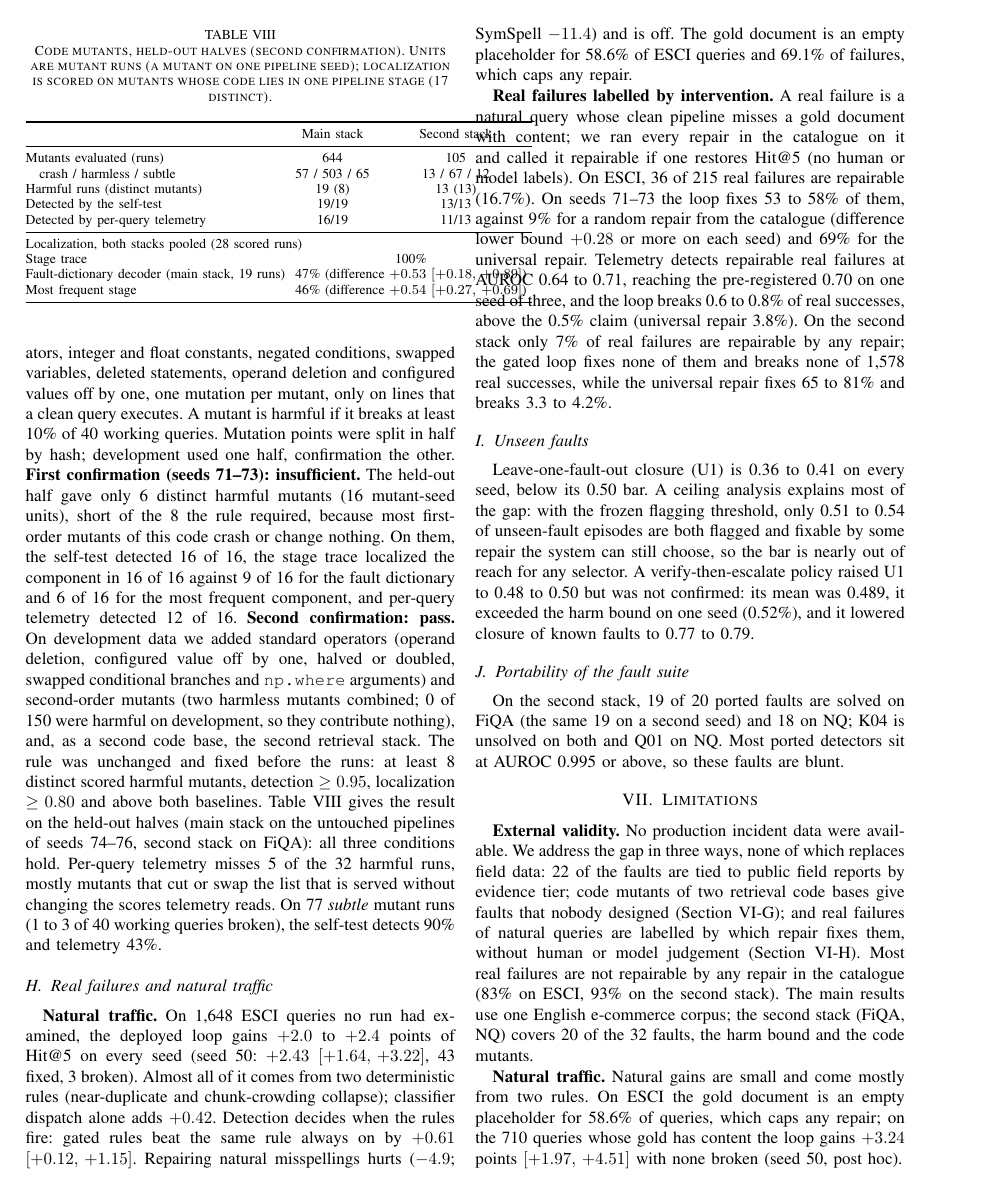
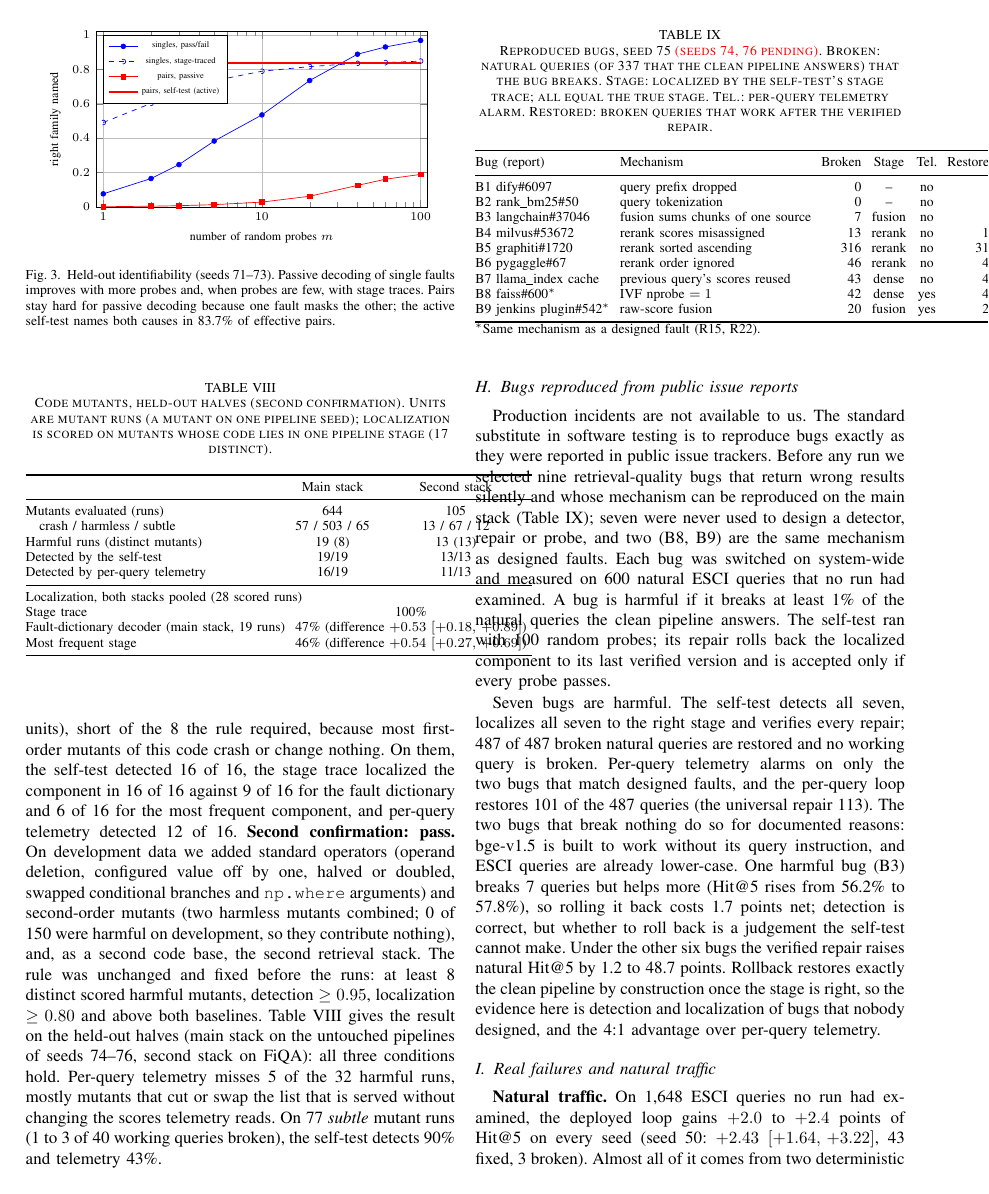
Before and after one commit to Muz8786/DiagRAG, a LaTeX paper (paper/diagrag_ieee.tex): page 6 of 7 before the commit and page 6 of 8 after it. Compiled offline with pdfLaTeX.

Commit message:
Paper: reproduced-bugs section (seed 75; 74/76 pending)

```diff
--- a/paper/diagrag_ieee.tex
+++ b/paper/diagrag_ieee.tex
@@ -349,6 +349,33 @@ Most frequent stage & \multicolumn{2}{c}{46\% (difference $+0.54$ $\ci{+0.27}{+0
 \end{tabular}
 \end{table}
 
+\subsection{Bugs reproduced from public issue reports}\label{sec:res-bugs}
+Production incidents are not available to us. The standard substitute in software testing is to reproduce bugs exactly as they were reported in public issue trackers. Before any run we selected nine retrieval-quality bugs that return wrong results silently and whose mechanism can be reproduced on the main stack (Table~\ref{tab:bugs}); seven were never used to design a detector, repair or probe, and two (B8, B9) are the same mechanism as designed faults. Each bug was switched on system-wide and measured on 600 natural ESCI queries that no run had examined. A bug is harmful if it breaks at least 1\% of the natural queries the clean pipeline answers. The self-test ran with 100 random probes; its repair rolls back the localized component to its last verified version and is accepted only if every probe passes.
+
+\begin{table}[t]
+\caption{Reproduced bugs, seed 75 \PEND{(seeds 74, 76 pending)}. Broken: natural queries (of 337 that the clean pipeline answers) that the bug breaks. Stage: localized by the self-test's stage trace; all equal the true stage. Tel.: per-query telemetry alarm. Restored: broken queries that work after the verified repair.}
+\label{tab:bugs}
+\centering\footnotesize
+\begin{tabular}{@{}llrccr@{}}
+\toprule
+Bug (report) & Mechanism & Broken & Stage & Tel. & Restored\\
+\midrule
+B1 dify\#6097 & query prefix dropped & 0 & -- & no & --\\
+B2 rank\_bm25\#50 & query tokenization & 0 & -- & no & --\\
+B3 langchain\#37046 & fusion sums chunks of one source & 7 & fusion & no & 7\\
+B4 milvus\#53672 & rerank scores misassigned & 13 & rerank & no & 13\\
+B5 graphiti\#1720 & rerank sorted ascending & 316 & rerank & no & 316\\
+B6 pygaggle\#67 & rerank order ignored & 46 & rerank & no & 46\\
+B7 llama\_index cache & previous query's scores reused & 43 & dense & no & 43\\
+B8 faiss\#600$^{*}$ & IVF nprobe $=1$ & 42 & dense & yes & 42\\
+B9 jenkins plugin\#542$^{*}$ & raw-score fusion & 20 & fusion & yes & 20\\
+\bottomrule
+\multicolumn{6}{@{}l}{\footnotesize $^{*}$Same mechanism as a designed fault (R15, R22).}
+\end{tabular}
+\end{table}
+
+Seven bugs are harmful. The self-test detects all seven, localizes all seven to the right stage and verifies every repair; 487 of 487 broken natural queries are restored and no working query is broken. Per-query telemetry alarms on only the two bugs that match designed faults, and the per-query loop restores 101 of the 487 queries (the universal repair 113). The two bugs that break nothing do so for documented reasons: bge-v1.5 is built to work without its query instruction, and ESCI queries are already lower-case. One harmful bug (B3) breaks 7 queries but helps more (Hit@5 rises from 56.2\% to 57.8\%), so rolling it back costs 1.7 points net; detection is correct, but whether to roll back is a judgement the self-test cannot make. Under the other six bugs the verified repair raises natural Hit@5 by 1.2 to 48.7 points. Rollback restores exactly the clean pipeline by construction once the stage is right, so the evidence here is detection and localization of bugs that nobody designed, and the 4:1 advantage over per-query telemetry.
+
 \subsection{Real failures and natural traffic}\label{sec:res-real}
 \textbf{Natural traffic.} On 1{,}648 ESCI queries no run had examined, the deployed loop gains $+2.0$ to $+2.4$ points of Hit@5 on every seed (seed 50: $+2.43$ $\ci{+1.64}{+3.22}$, 43 fixed, 3 broken). Almost all of it comes from two deterministic rules (near-duplicate and chunk-crowding collapse); classifier dispatch alone adds $+0.42$. Detection decides when the rules fire: gated rules beat the same rule always on by $+0.61$ $\ci{+0.12}{+1.15}$. Repairing natural misspellings hurts ($-4.9$; SymSpell $-11.4$) and is off. The gold document is an empty placeholder for 58.6\% of ESCI queries and 69.1\% of failures, which caps any repair.
 
@@ -362,7 +389,7 @@ On the second stack, 19 of 20 ported faults are solved on FiQA (the same 19 on a
 
 %--------------------------------------------------------------------------------------------------
 \section{Limitations}\label{sec:limits}
-\textbf{External validity.} No production incident data were available. We address the gap in three ways, none of which replaces field data: 22 of the faults are tied to public field reports by evidence tier; code mutants of two retrieval code bases give faults that nobody designed (Section~\ref{sec:res-mutants}); and real failures of natural queries are labelled by which repair fixes them, without human or model judgement (Section~\ref{sec:res-real}). Most real failures are not repairable by any repair in the catalogue (83\% on ESCI, 93\% on the second stack). The main results use one English e-commerce corpus; the second stack (FiQA, NQ) covers 20 of the 32 faults, the harm bound and the code mutants.
+\textbf{External validity.} No production incident data were available. We address the gap in four ways, none of which replaces field data: 22 of the faults are tied to public field reports by evidence tier; nine bugs are reproduced exactly as reported in public issue trackers (Section~\ref{sec:res-bugs}); code mutants of two retrieval code bases give faults that nobody designed (Section~\ref{sec:res-mutants}); and real failures of natural queries are labelled by which repair fixes them, without human or model judgement (Section~\ref{sec:res-real}). Most real failures are not repairable by any repair in the catalogue (83\% on ESCI, 93\% on the second stack). The main results use one English e-commerce corpus; the second stack (FiQA, NQ) covers 20 of the 32 faults, the harm bound and the code mutants.
 
 \textbf{Natural traffic.} Natural gains are small and come mostly from two rules. On ESCI the gold document is an empty placeholder for 58.6\% of queries, which caps any repair; on the 710 queries whose gold has content the loop gains $+3.24$ points $\ci{+1.97}{+4.51}$ with none broken (seed 50, post hoc).
 
```
Also changed, not shown: paper/diagrag_ieee.pdf, paper/diagrag_ieee.tex (4 more changed lines).
